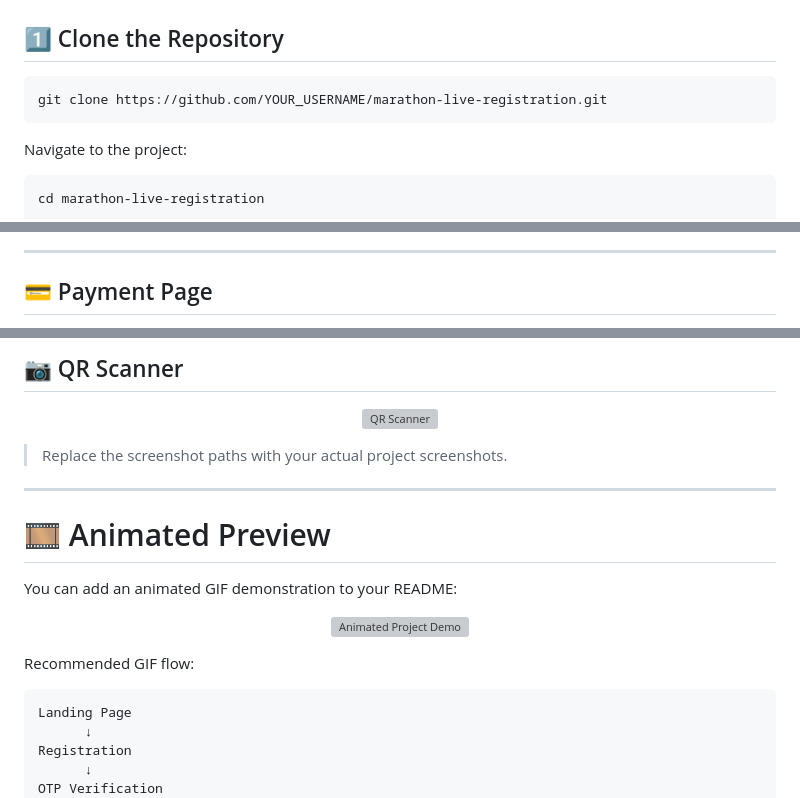
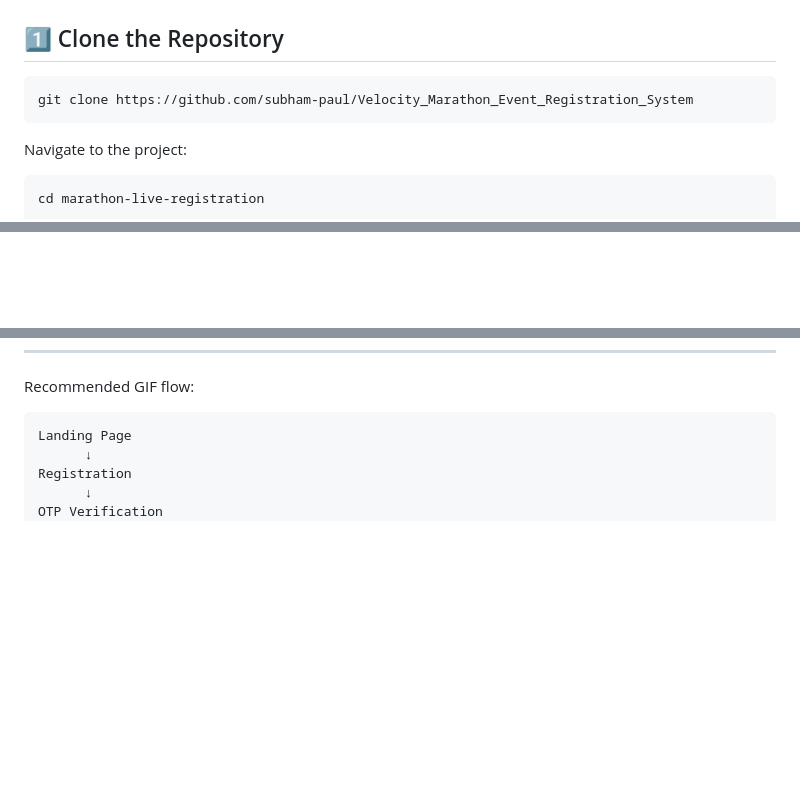
Before and after one commit to subham-paul/Velocity_Marathon_Event_Registration_System, a Markdown page: README.md, 3 parts joined by grey strips. GitHub-like rendering; blank space fills up the shorter version; grey boxes are pictures that could not be loaded.

````diff
--- a/README.md
+++ b/README.md
@@ -366,7 +367,7 @@ Security is a core part of the application architecture.
 ## 1️⃣ Clone the Repository
 
 ```bash
-git clone https://github.com/YOUR_USERNAME/marathon-live-registration.git
+git clone https://github.com/subham-paul/Velocity_Marathon_Event_Registration_System
 ```
 
 Navigate to the project:
@@ -505,5 +508,4 @@ The payment module can operate in local/development simulation mode.
 
 ---
 
-## 💳 Payment Page
 
@@ -524,20 +512,3 @@ The payment module can operate in local/development simulation mode.
-## 📷 QR Scanner
-
-<p align="center">
-  <img src="docs/screenshots/qr-scanner.png" width="90%" alt="QR Scanner">
-</p>
-
-> Replace the screenshot paths with your actual project screenshots.
-
----
-
-# 🎞️ Animated Preview
-
-You can add an animated GIF demonstration to your README:
-
-<p align="center">
-  <img src="docs/demo/marathon-demo.gif" width="90%" alt="Animated Project Demo">
-</p>
 
 Recommended GIF flow:
 
````
Also changed, not shown: other parts of README.md (+9 -20 lines).
